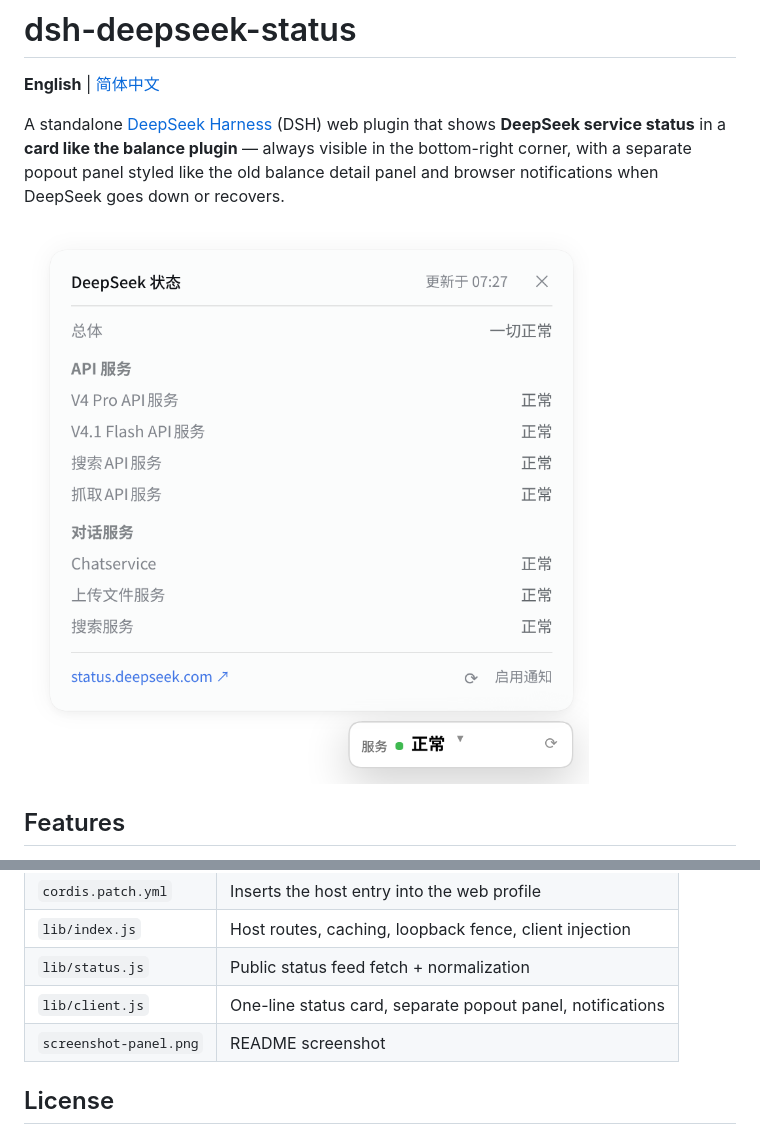
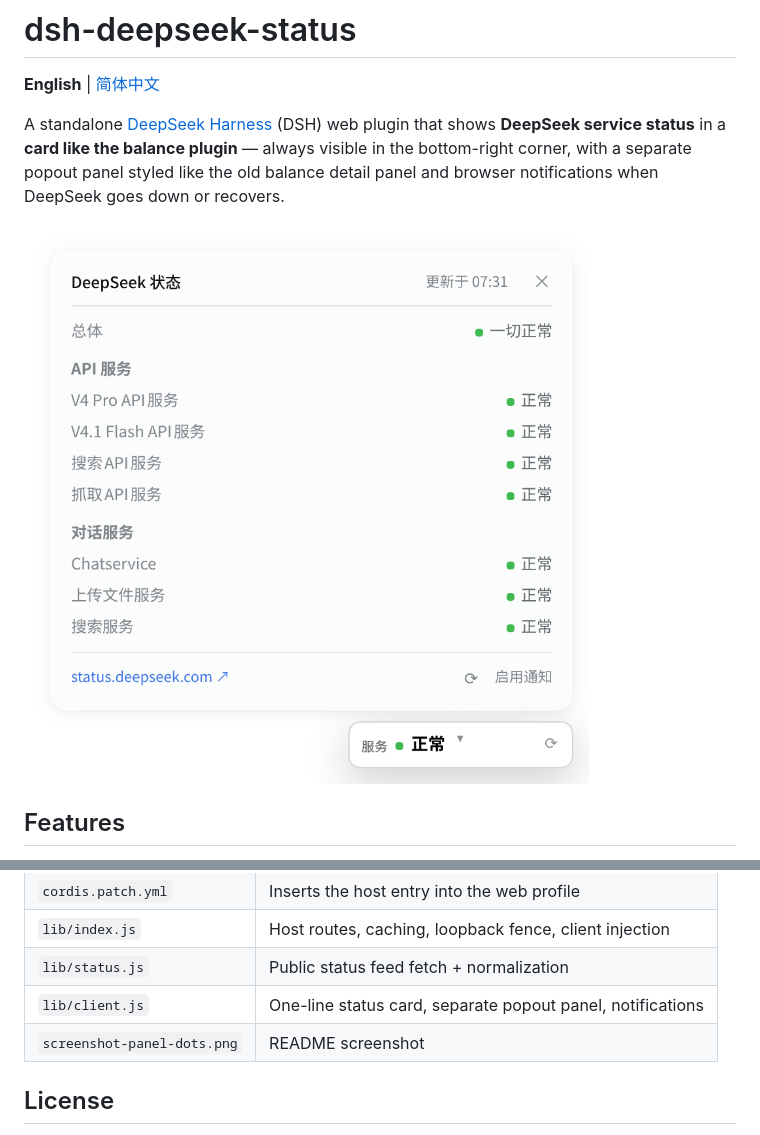
Before and after one commit to zz0-0/dsh-deepseek-status, a Markdown page: README.md, 2 parts joined by grey strips. Rendered like a GitHub page; pictures changed too: screenshot-panel-dots.png (added), screenshot-panel.png (deleted).

Commit message:
Add status dots to the popout panel
Every overall/service/incident status in the old-balance-style popout now has a colored dot before the value.

```diff
--- a/README.md
+++ b/README.md
@@ -8,7 +8,7 @@ balance plugin** — always visible in the bottom-right corner, with a separate
 popout panel styled like the old balance detail panel and browser notifications
 when DeepSeek goes down or recovers.
 
-![Status card and separate popout panel](screenshot-panel.png)
+![Status card and separate popout panel](screenshot-panel-dots.png)
 
 ## Features
 
@@ -140,7 +140,7 @@ systemctl --user restart dsh-web
 | `lib/index.js` | Host routes, caching, loopback fence, client injection |
 | `lib/status.js` | Public status feed fetch + normalization |
 | `lib/client.js` | One-line status card, separate popout panel, notifications |
-| `screenshot-panel.png` | README screenshot |
+| `screenshot-panel-dots.png` | README screenshot |
 
 ## License
 
```
Also changed, not shown: README.zh.md (+2 -2 lines), 2 other files.
